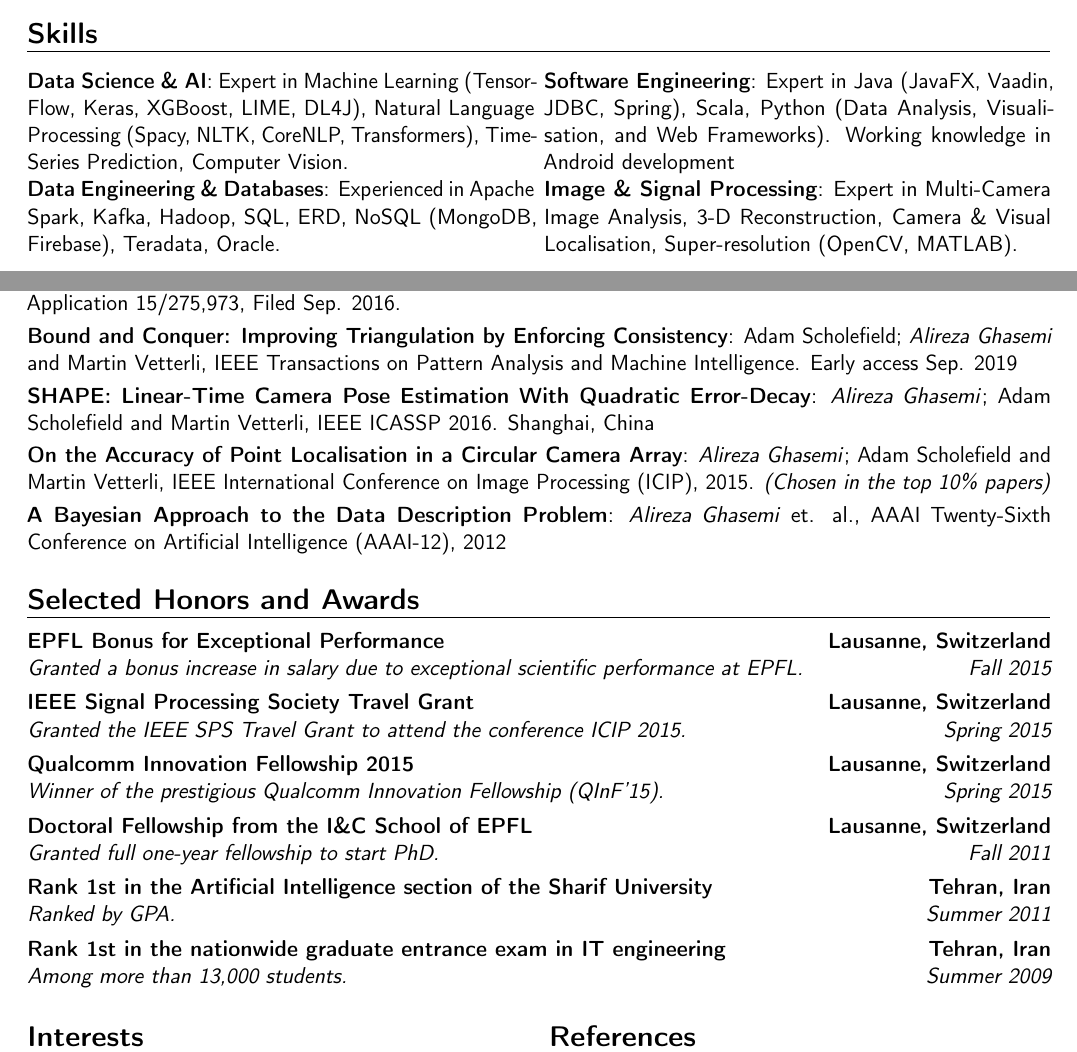
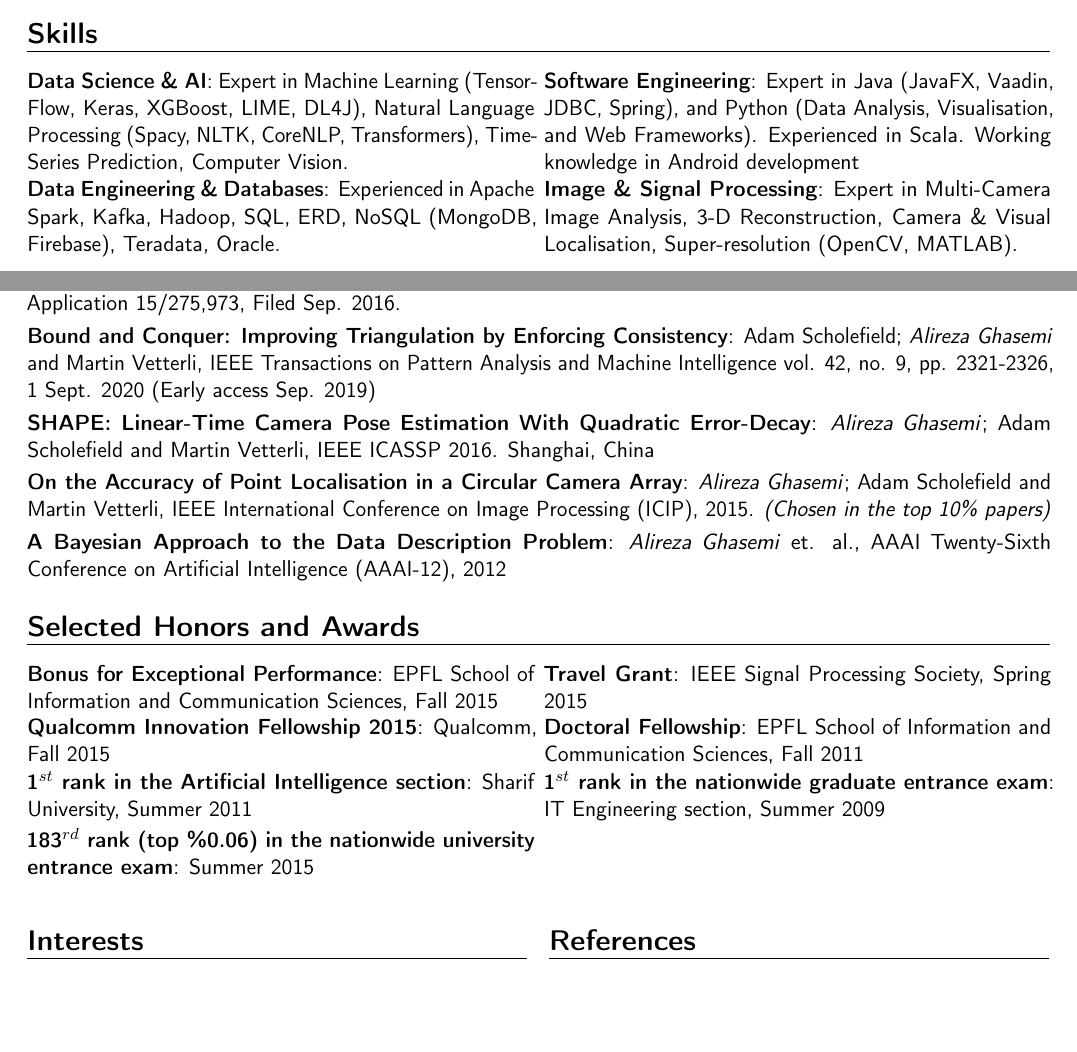
Before and after one commit to aghasemi/aghasemi.github.io, a LaTeX CV (cv/cv-ghasemi-short.tex): two parts of pages 1 and 2 of 2, joined at a grey line, cut so that both start at the same text, the shorter picture padded with empty space. Compiled offline with pdfLaTeX.

Commit message:
Updated CV

```diff
--- a/cv/cv-ghasemi-short.tex
+++ b/cv/cv-ghasemi-short.tex
@@ -136,7 +136,7 @@
 %\cventry{June 2008 -- September 2008}{Software Engineering Intern}{Mabna Software}{Tehran, Iran}{}{Proof-of-concept developer and analyst for the Pars statistical machine translation system in Java and C\#.}
 
 \section{Skills}
-\cvdoubleitem{Data Science \& AI}{Expert in Machine Learning (TensorFlow, Keras, XGBoost, LIME, DL4J), Natural Language Processing (Spacy, NLTK, CoreNLP, Transformers), Time-Series Prediction, Computer Vision.}{Software Engineering}{Expert in Java (JavaFX, Vaadin, JDBC, Spring), Scala, Python (Data Analysis, Visualisation, and Web Frameworks). Working knowledge in Android development}
+\cvdoubleitem{Data Science \& AI}{Expert in Machine Learning (TensorFlow, Keras, XGBoost, LIME, DL4J), Natural Language Processing (Spacy, NLTK, CoreNLP, Transformers), Time-Series Prediction, Computer Vision.}{Software Engineering}{Expert in Java (JavaFX, Vaadin, JDBC, Spring), and Python (Data Analysis, Visualisation, and Web Frameworks). Experienced in Scala. Working knowledge in Android development}
 \cvdoubleitem{Data Engineering \& Databases}{Experienced in Apache Spark, Kafka, Hadoop, SQL, ERD, NoSQL (MongoDB, Firebase), Teradata, Oracle.}{Image \& Signal Processing}{Expert in Multi-Camera Image Analysis, 3-D Reconstruction, Camera \& Visual Localisation, Super-resolution  (OpenCV, MATLAB).}
 \cvdoubleitem{Web Application Development}{Experienced in Node.js, Chrome extensions, client-side scripting, REST service development, Play!, \dots.}{Scientific Computing}{Expert in Numerical \& Black-box Optimisation, Convex \& Non-Convex problems (MATLAB, Python, R)}
 %\cvdoubleitem{C}{Experiences with OpenCV and Win32 API.}{Typesetting}{Fluent in \LaTeX.}
@@ -158,7 +158,7 @@
 \cvitem{Method and Apparatus for Identifying Local Features}{\textit{Alireza Ghasemi}; Laurent Rime; Martin Vetterli, US Patent 9,613,256, Granted Apr. 2017.}
 \cvitem{Point and Sensor Estimation from Images}{Martin Vetterli; \textit{Alireza Ghasemi}; Adam Scholefield, US Patent Application 15/275,973, Filed Sep. 2016.}
 %\cvitem{Distinguishing Real Scenes from Printed Photos Using a Light-Field Camera}{\textit{Alireza Ghasemi}; Laurent Rime; Martin Vetterli, US-61898739, Provisional Patent Filed November 2013. }
-\cvitem{Bound and Conquer: Improving Triangulation by Enforcing Consistency}{Adam Scholefield; \textit{Alireza Ghasemi} and Martin Vetterli, IEEE Transactions on Pattern Analysis and Machine Intelligence. Early access Sep. 2019 }
+\cvitem{Bound and Conquer: Improving Triangulation by Enforcing Consistency}{Adam Scholefield; \textit{Alireza Ghasemi} and Martin Vetterli, IEEE Transactions on Pattern Analysis and Machine Intelligence vol. 42, no. 9, pp. 2321-2326, 1 Sept. 2020 (Early access Sep. 2019) }
 
 \cvitem{SHAPE: Linear-Time Camera Pose Estimation With Quadratic Error-Decay}{\textit{Alireza Ghasemi}; Adam Scholefield and Martin Vetterli, IEEE ICASSP 2016. Shanghai, China}
 \cvitem{On the Accuracy of Point Localisation in a Circular Camera Array}{\textit{Alireza Ghasemi}; Adam Scholefield and Martin Vetterli, IEEE International Conference on Image Processing (ICIP), 2015. \textit{(Chosen in the top 10\% papers)}}
@@ -166,12 +166,16 @@
 \cvitem{A Bayesian Approach to the Data Description Problem}{\textit{Alireza Ghasemi} et. al.,  AAAI Twenty-Sixth Conference on Artificial Intelligence (AAAI-12), 2012}
 
 \section{Selected Honors and Awards}
-\cventry{Fall 2015}{Granted a bonus increase in salary due to exceptional scientific performance at EPFL.}{EPFL Bonus for Exceptional Performance}{Lausanne, Switzerland}{}{}
-\cventry{Spring 2015}{Granted the IEEE SPS Travel Grant to attend the conference ICIP 2015.}{IEEE Signal Processing Society Travel Grant}{Lausanne, Switzerland}{}{}
-\cventry{Spring 2015}{Winner of the prestigious Qualcomm Innovation Fellowship (QInF'15).}{Qualcomm Innovation Fellowship 2015}{Lausanne, Switzerland}{}{}
-\cventry{Fall 2011}{Granted full one-year fellowship to start PhD.}{Doctoral Fellowship from the I\&C School of EPFL}{Lausanne, Switzerland}{}{}
-\cventry{Summer 2011}{Ranked by GPA.}{Rank 1st in the Artificial Intelligence section of the Sharif University}{Tehran, Iran}{}{}
-\cventry{Summer 2009}{Among more than 13,000 students.}{Rank 1st in the nationwide graduate entrance exam in IT engineering}{Tehran, Iran}{}{}
+\cvdoubleitem{Bonus for Exceptional Performance}{EPFL School of Information and Communication Sciences, Fall 2015}{Travel Grant}{IEEE Signal Processing Society, Spring 2015}
+\cvdoubleitem{Qualcomm Innovation Fellowship 2015}{Qualcomm, Fall 2015}{Doctoral Fellowship}{EPFL School of Information and Communication Sciences, Fall 2011}
+\cvdoubleitem{1$^{st}$ rank in the Artificial Intelligence section}{Sharif University, Summer 2011}{1$^{st}$ rank in the nationwide graduate entrance exam}{IT Engineering section, Summer 2009}
+\cvdoubleitem{183$^{rd}$ rank (top \%0.06) in the nationwide university entrance exam}{Summer 2015}{}{}
+%\cventry{Fall 2015}{Granted a bonus increase in salary due to exceptional scientific performance at EPFL.}{EPFL Bonus for Exceptional Performance}{Lausanne, Switzerland}{}{}
+%\cventry{Spring 2015}{Granted the IEEE SPS Travel Grant to attend the conference ICIP 2015.}{IEEE Signal Processing Society Travel Grant}{Lausanne, Switzerland}{}{}
+%\cventry{Spring 2015}{Winner of the prestigious Qualcomm Innovation Fellowship (QInF'15).}{Qualcomm Innovation Fellowship 2015}{Lausanne, Switzerland}{}{}
+%\cventry{Fall 2011}{Granted full one-year fellowship to start PhD.}{Doctoral Fellowship from the I\&C School of EPFL}{Lausanne, Switzerland}{}{}
+%\cventry{Summer 2011}{Ranked by GPA.}{Rank 1st in the Artificial Intelligence section of the Sharif University}{Tehran, Iran}{}{}
+%\cventry{Summer 2009}{Among more than 13,000 students.}{Rank 1st in the nationwide graduate entrance exam in IT engineering}{Tehran, Iran}{}{}
 %\cventry{Summer 2005}{Among more than 300,000 students in the Mathematics branch.}{Rank 183rd (top \%0.06) in the nationwide university entrance exam}{Tehran, Iran}{}{}
 %\cventry{Fall 2011}{{ }{}{}  % arguments 3 to 6 can be left empty
 
```
Also changed, not shown: cv/cv-ghasemi-short.pdf, cv/cv-ghasemi-short.tex (2 more changed lines).
